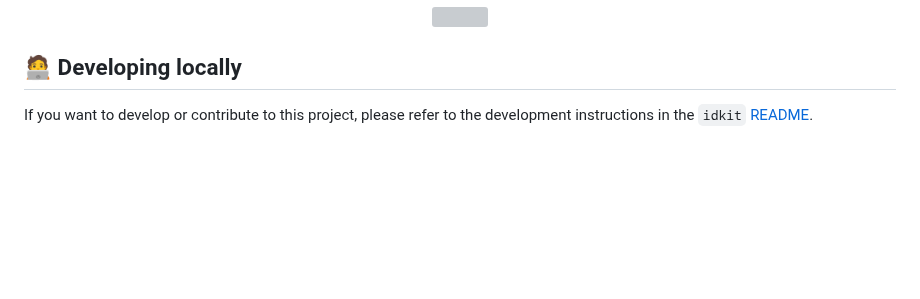
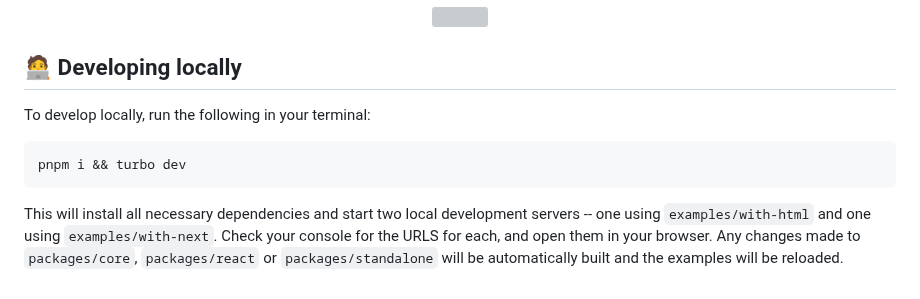
Before and after one commit to worldcoin/idkit-js, a Markdown page: README.md, the part around the change. Rendered like a GitHub page; blank space fills up the shorter version; grey boxes are pictures that could not be loaded.

Commit message:
fix: update dev instructions in readme

````diff
--- a/README.md
+++ b/README.md
@@ -78,6 +78,10 @@ All the technical docs for the Wordcoin SDK, World ID Protocol, examples, guides
 
 ## 🧑‍💻 Developing locally
 
-If you want to develop or contribute to this project, please refer to the development instructions in the `idkit` [README](/idkit/README.md).
+To develop locally, run the following in your terminal:
 
-[docs]: https://docs.worldcoin.org/idkit
+```bash
+pnpm i && turbo dev
+```
+
+This will install all necessary dependencies and start two local development servers -- one using `examples/with-html` and one using `examples/with-next`. Check your console for the URLS for each, and open them in your browser. Any changes made to `packages/core`, `packages/react` or `packages/standalone` will be automatically built and the examples will be reloaded.
````
